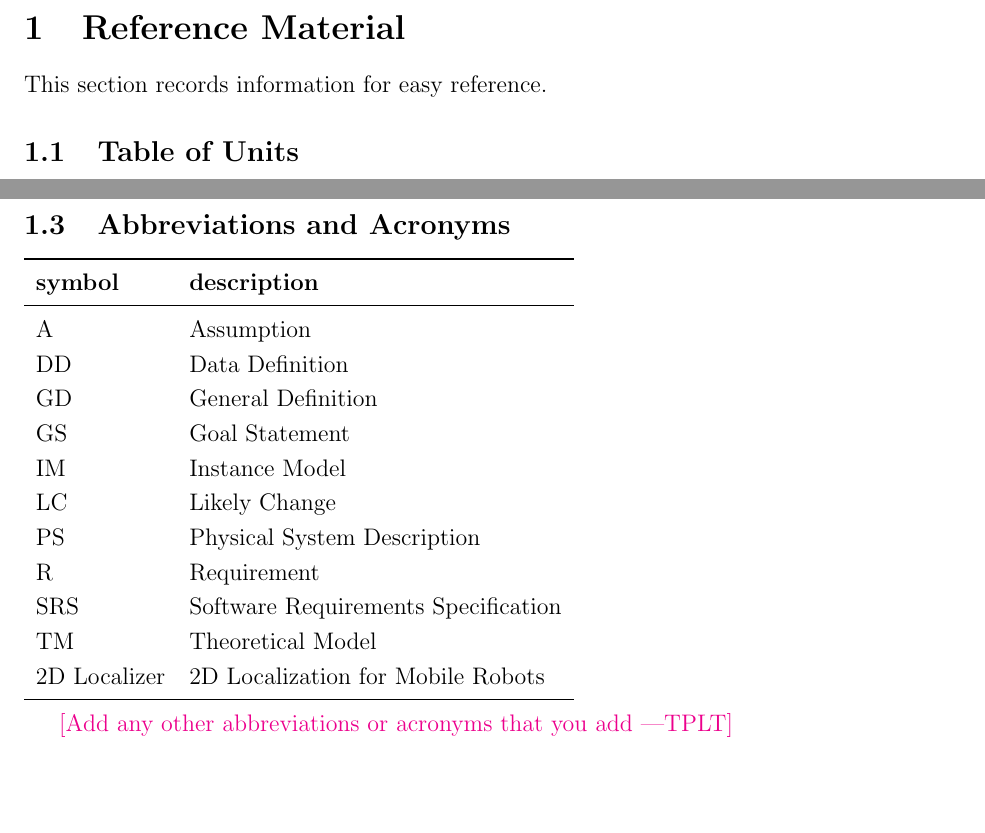
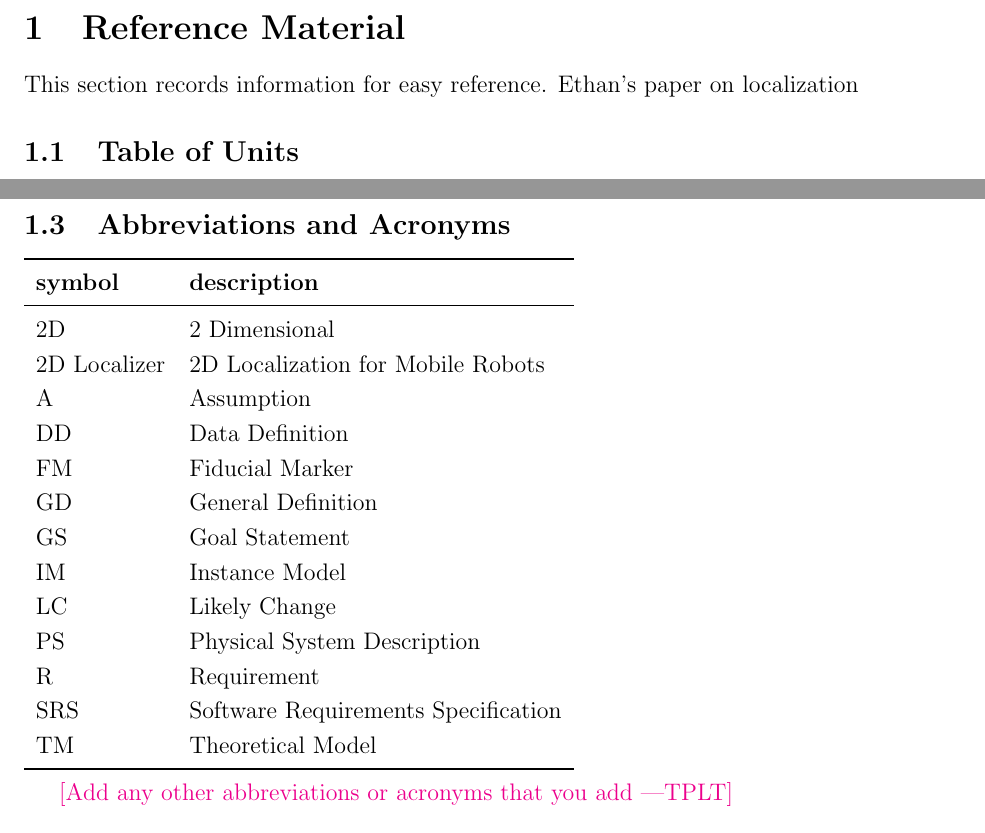
Before and after one commit to AliyahJimoh/2D-Localizer, a LaTeX document (docs/SRS/SRS.tex): two parts of pages 5 and 6 of 28 before the commit and two parts of pages 5 and 6 of 27 after it, joined at a grey line, cut so that both start at the same text, the shorter picture padded with empty space. Compiled offline with pdfLaTeX.

Commit message:
Edit SRS

```diff
--- a/docs/SRS/SRS.tex
+++ b/docs/SRS/SRS.tex
@@ -163,7 +163,7 @@ should have a reflection appendix.}
 
 \section{Reference Material}
 
-This section records information for easy reference.
+This section records information for easy reference. Ethan's paper on localization
 
 \subsection{Table of Units}
 
@@ -232,12 +232,15 @@ which heat is transferred in
 \subsection{Abbreviations and Acronyms}
 
 \renewcommand{\arraystretch}{1.2}
-\begin{tabular}{l l}
+\begin{tabular}{l  l}
   \toprule
   \textbf{symbol} & \textbf{description}\\
   \midrule
+  2D & 2 Dimensional \\
+  2D Localizer & 2D Localization for Mobile Robots\\
   A & Assumption\\
   DD & Data Definition\\
+  FM & Fiducial Marker \\
   GD & General Definition\\
   GS & Goal Statement\\
   IM & Instance Model\\
@@ -246,7 +249,6 @@ which heat is transferred in
   R & Requirement\\
   SRS & Software Requirements Specification\\
   TM & Theoretical Model\\
-  2D Localizer & 2D Localization for Mobile Robots\\
   \bottomrule
 \end{tabular}\\
 
```
Also changed, not shown: docs/SRS/SRS.pdf, docs/SRS/SRS.tex (8 more changed lines).
